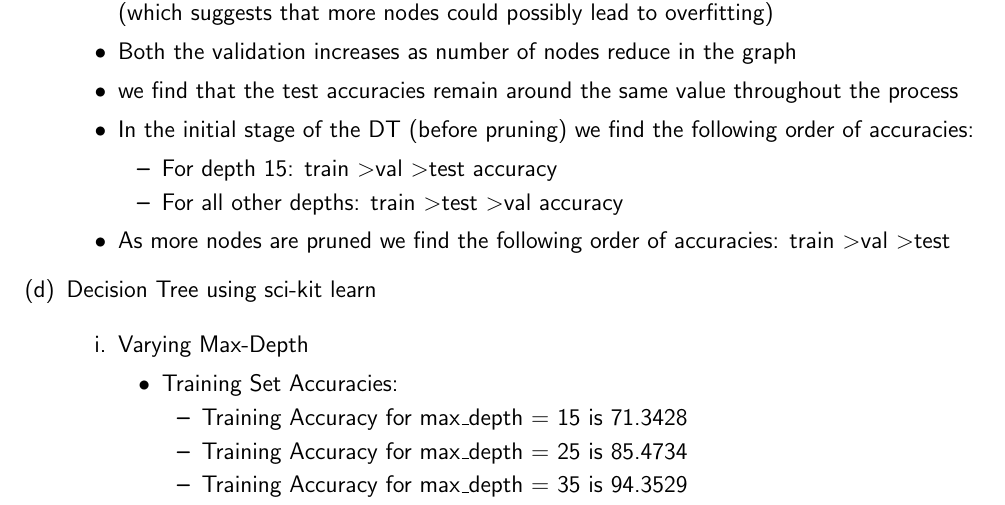
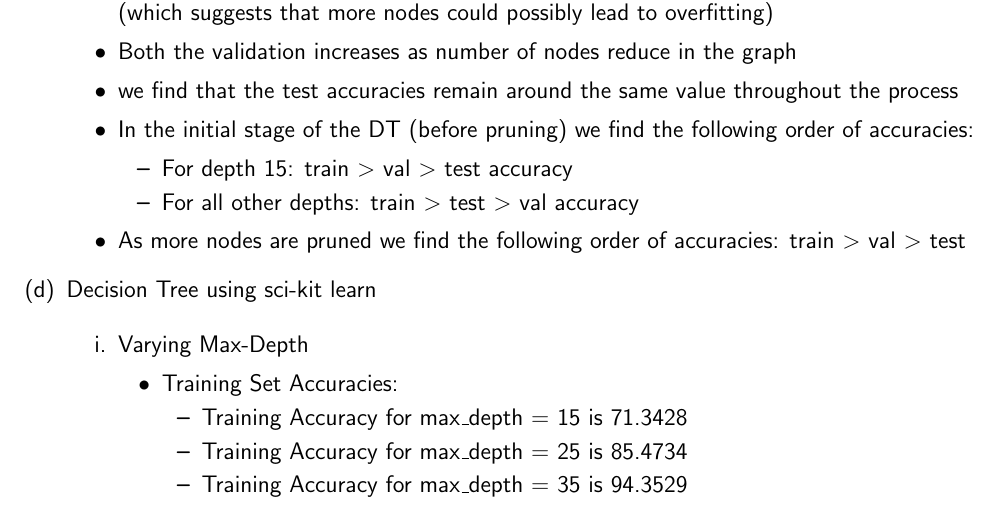
Before and after one commit to Aman-Hassan/COL774_Assignments, a LaTeX document (A3/writeup/writeup.tex): part of page 4 of 19, cut so that both start at the same text. Compiled offline with pdfLaTeX.

Commit message:
small change in A3/writeup

```diff
--- a/A3/writeup/writeup.tex
+++ b/A3/writeup/writeup.tex
@@ -162,10 +162,10 @@
         \item we find that the test accuracies remain around the same value throughout the process
         \item In the initial stage of the DT (before pruning) we find the following order of accuracies:
         \begin{itemize}
-            \item For depth 15: train \textgreater val \textgreater test accuracy
-            \item For all other depths: train \textgreater test \textgreater val accuracy
+            \item For depth 15: train $>$ val $>$ test accuracy
+            \item For all other depths: train $>$ test $>$ val accuracy
         \end{itemize}
-        \item As more nodes are pruned we find the following order of accuracies: train \textgreater val \textgreater test
+        \item As more nodes are pruned we find the following order of accuracies: train $>$ val $>$ test
     \end{itemize}
 
 
```
Also changed, not shown: A3/writeup/writeup.pdf.
